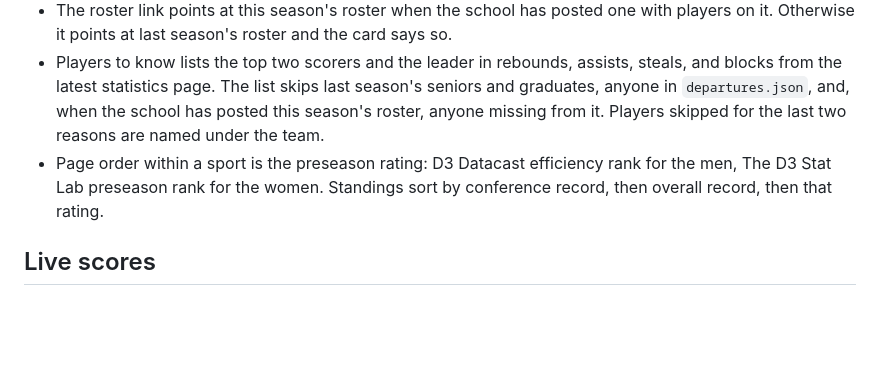
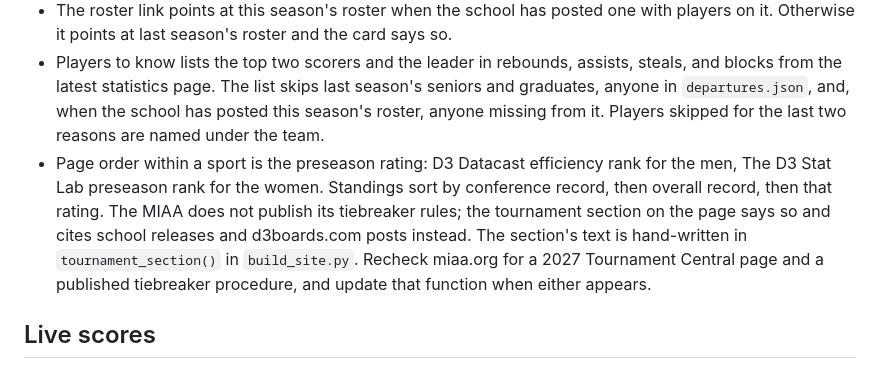
Before and after one commit to scottpeterson/miaa-hoops, a Markdown page: README.md, the part around the change. GitHub-like rendering; blank space fills up the shorter version.

Commit message:
Document the tournament section in the README

```diff
--- a/README.md
+++ b/README.md
@@ -27,7 +27,7 @@ python3 -m http.server 8000 --directory docs
 - A game between two members is a conference game when it falls in December, January, or February.
 - The roster link points at this season's roster when the school has posted one with players on it. Otherwise it points at last season's roster and the card says so.
 - Players to know lists the top two scorers and the leader in rebounds, assists, steals, and blocks from the latest statistics page. The list skips last season's seniors and graduates, anyone in `departures.json`, and, when the school has posted this season's roster, anyone missing from it. Players skipped for the last two reasons are named under the team.
-- Page order within a sport is the preseason rating: D3 Datacast efficiency rank for the men, The D3 Stat Lab preseason rank for the women. Standings sort by conference record, then overall record, then that rating.
+- Page order within a sport is the preseason rating: D3 Datacast efficiency rank for the men, The D3 Stat Lab preseason rank for the women. Standings sort by conference record, then overall record, then that rating. The MIAA does not publish its tiebreaker rules; the tournament section on the page says so and cites school releases and d3boards.com posts instead. The section's text is hand-written in `tournament_section()` in `build_site.py`. Recheck miaa.org for a 2027 Tournament Central page and a published tiebreaker procedure, and update that function when either appears.
 
 ## Live scores
 
```
